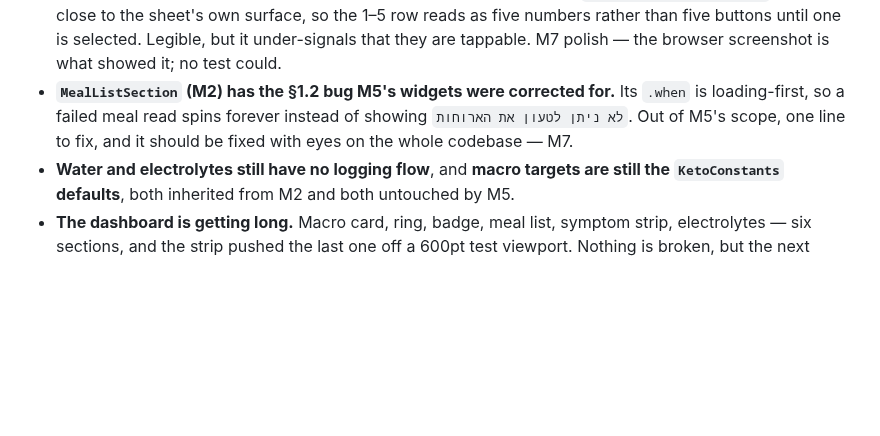
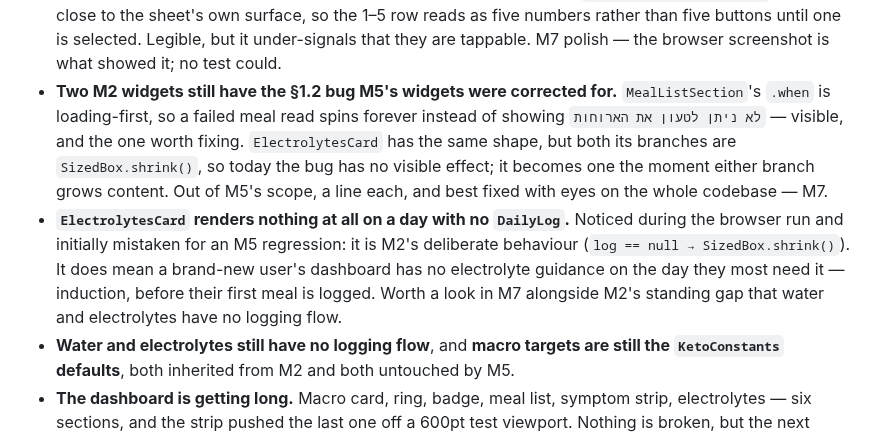
Before and after one commit to NoaMcDa/Fantastic, a Markdown page: design/m5_handoff.md, the part around the change. Drawn GitHub-style; blank space fills up the shorter version.

Commit message:
docs: widen the M7 note to both loading-first widgets
ElectrolytesCard has MealListSection's shape too, and separately
renders nothing on a day with no DailyLog — which the browser run
turned up and which is M2's deliberate behaviour, not an M5
regression.

Co-Authored-By: Claude Opus 5 <noreply@anthropic.com>
Claude-Session: https://claude.ai/code/session_01WGXL1AuK2frbZ4wmzCUbhL

```diff
--- a/design/m5_handoff.md
+++ b/design/m5_handoff.md
@@ -217,10 +217,20 @@ Unlike Epic #7, every item holds and **Epic #9 is closed**.
   1–5 row reads as five numbers rather than five buttons until one is
   selected. Legible, but it under-signals that they are tappable. M7 polish —
   the browser screenshot is what showed it; no test could.
-- **`MealListSection` (M2) has the §1.2 bug M5's widgets were corrected for.**
-  Its `.when` is loading-first, so a failed meal read spins forever instead of
-  showing `לא ניתן לטעון את הארוחות`. Out of M5's scope, one line to fix, and
-  it should be fixed with eyes on the whole codebase — M7.
+- **Two M2 widgets still have the §1.2 bug M5's widgets were corrected for.**
+  `MealListSection`'s `.when` is loading-first, so a failed meal read spins
+  forever instead of showing `לא ניתן לטעון את הארוחות` — visible, and the
+  one worth fixing. `ElectrolytesCard` has the same shape, but both its
+  branches are `SizedBox.shrink()`, so today the bug has no visible effect;
+  it becomes one the moment either branch grows content. Out of M5's scope,
+  a line each, and best fixed with eyes on the whole codebase — M7.
+- **`ElectrolytesCard` renders nothing at all on a day with no `DailyLog`.**
+  Noticed during the browser run and initially mistaken for an M5 regression:
+  it is M2's deliberate behaviour (`log == null → SizedBox.shrink()`). It does
+  mean a brand-new user's dashboard has no electrolyte guidance on the day
+  they most need it — induction, before their first meal is logged. Worth a
+  look in M7 alongside M2's standing gap that water and electrolytes have no
+  logging flow.
 - **Water and electrolytes still have no logging flow**, and **macro targets
   are still the `KetoConstants` defaults**, both inherited from M2 and both
   untouched by M5.
```
